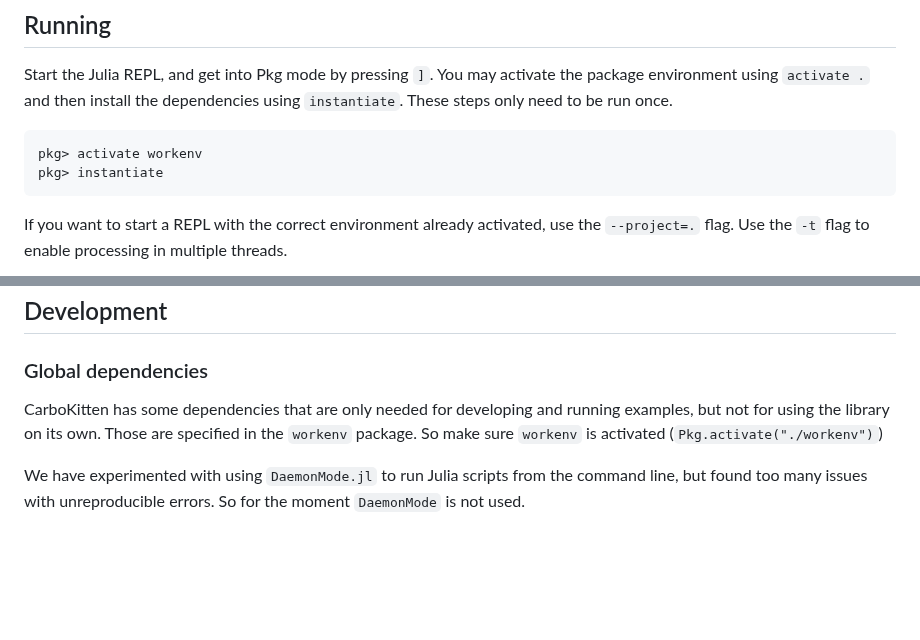
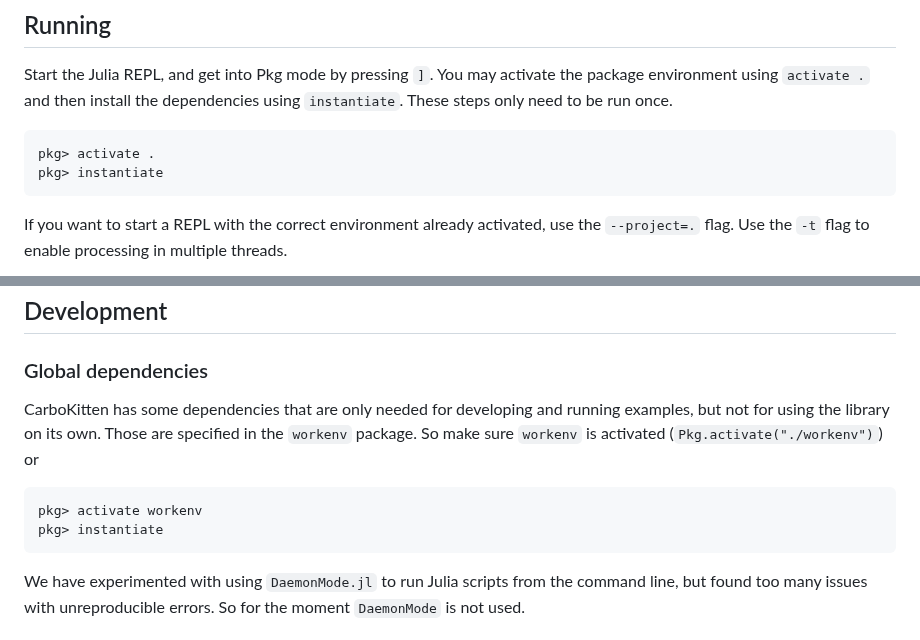
Before and after one commit to MindTheGap-ERC/CarboKitten.jl, a Markdown page: README.md, 2 parts joined by grey strips. Rendered like a GitHub page; blank space fills up the shorter version.

Commit message:
Separate using . and workenv in the README

````diff
--- a/README.md
+++ b/README.md
@@ -29,7 +29,7 @@
 Start the Julia REPL, and get into Pkg mode by pressing `]`. You may activate the package environment using `activate .` and then install the dependencies using `instantiate`. These steps only need to be run once.
 
 ```julia
-pkg> activate workenv
+pkg> activate .
 pkg> instantiate
 ```
 
@@ -65,7 +65,12 @@ After that, you may edit an example and rerun.
 ## Development
 
 ### Global dependencies
-CarboKitten has some dependencies that are only needed for developing and running examples, but not for using the library on its own. Those are specified in the `workenv` package. So make sure `workenv` is activated (`Pkg.activate("./workenv")`)
+CarboKitten has some dependencies that are only needed for developing and running examples, but not for using the library on its own. Those are specified in the `workenv` package. So make sure `workenv` is activated (`Pkg.activate("./workenv")`) or
+
+```julia
+pkg> activate workenv
+pkg> instantiate
+```
 
 We have experimented with using `DaemonMode.jl` to run Julia scripts from the command line, but found too many issues with unreproducible errors. So for the moment `DaemonMode` is not used.
 
````
